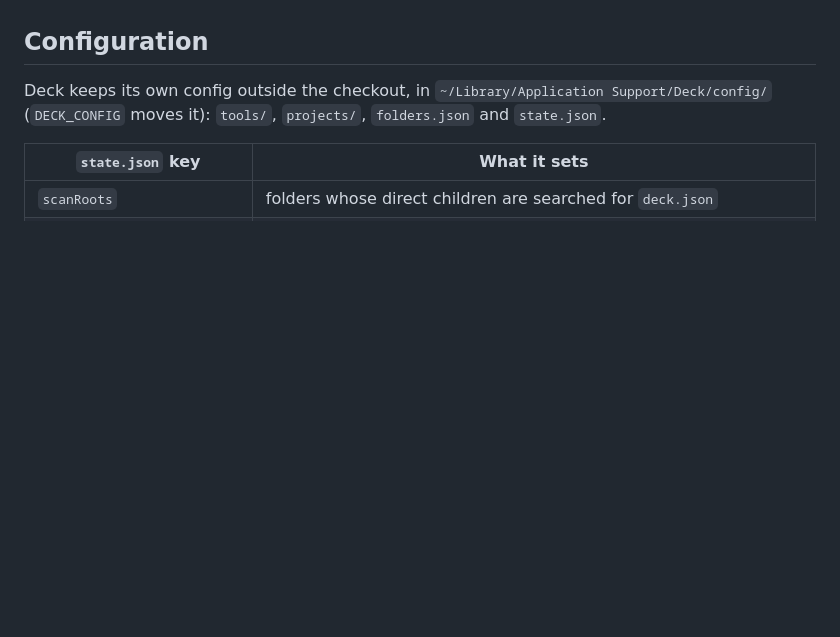
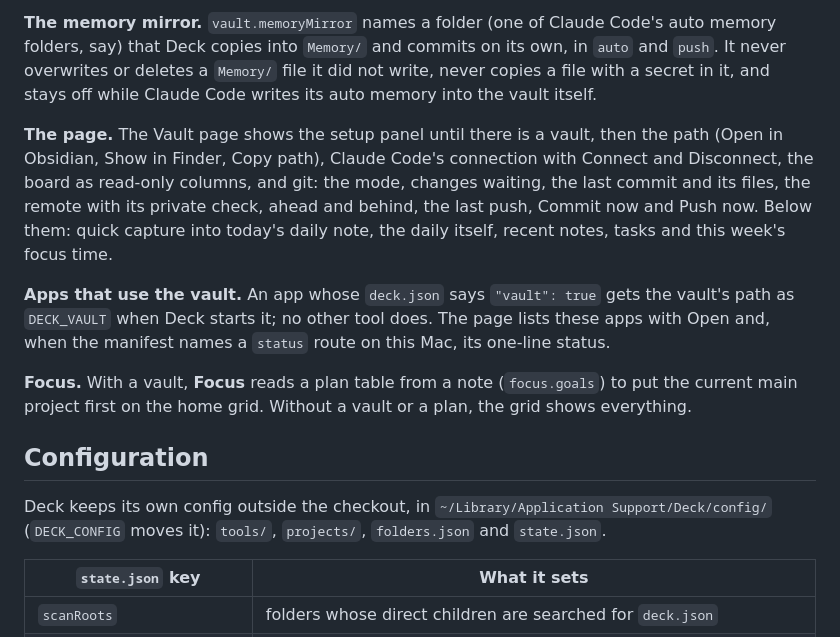
Before and after one commit to zlexo/deck, a Markdown page: README.md, the part around one of its changes. Rendered like a GitHub page; blank space fills up the shorter version.

```diff
--- a/README.md
+++ b/README.md
@@ -161,3 +226,25 @@ Without a vault, those parts stay hidden.
+**The memory mirror.** `vault.memoryMirror` names a folder (one of Claude
+Code's auto memory folders, say) that Deck copies into `Memory/` and commits on
+its own, in `auto` and `push`. It never overwrites or deletes a `Memory/` file
+it did not write, never copies a file with a secret in it, and stays off while
+Claude Code writes its auto memory into the vault itself.
+
+**The page.** The Vault page shows the setup panel until there is a vault,
+then the path (Open in Obsidian, Show in Finder, Copy path), Claude Code's
+connection with Connect and Disconnect, the board as read-only columns, and
+git: the mode, changes waiting, the last commit and its files, the remote with
+its private check, ahead and behind, the last push, Commit now and Push now.
+Below them: quick capture into today's daily note, the daily itself, recent
+notes, tasks and this week's focus time.
+
+**Apps that use the vault.** An app whose `deck.json` says `"vault": true`
+gets the vault's path as `DECK_VAULT` when Deck starts it; no other tool does.
+The page lists these apps with Open and, when the manifest names a `status`
+route on this Mac, its one-line status.
+
+**Focus.** With a vault, **Focus** reads a plan table from a note
+(`focus.goals`) to put the current main project first on the home grid. Without
+a vault or a plan, the grid shows everything.
 
 ## Configuration
 
```
Also changed, not shown: other parts of README.md (+69 -4 lines).
